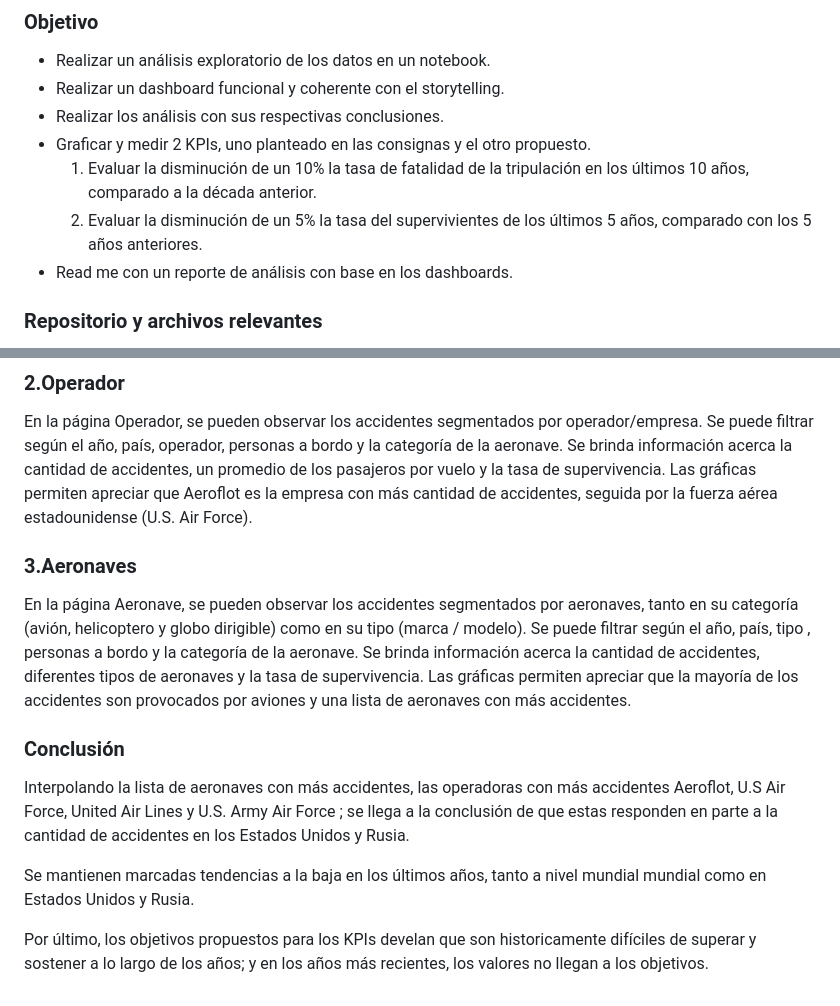
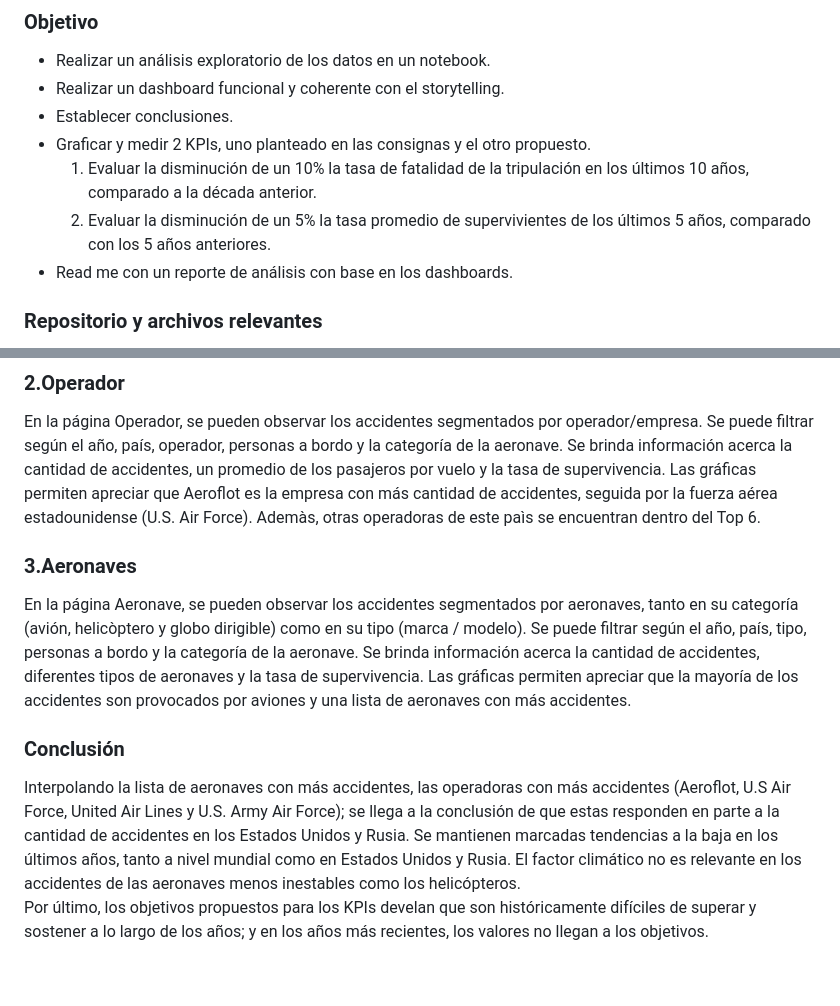
Before and after one commit to Rodzxc/P2_Data_Analytics, a Markdown page: README.md, 2 parts joined by grey strips. GitHub-like rendering.

```diff
--- a/README.md
+++ b/README.md
@@ -15,10 +15,10 @@ Los riesgos asociados a las activiades aeronáuticas conllevan consecuencias que
 
 - Realizar un análisis exploratorio de los datos en un notebook.
 - Realizar un dashboard funcional y coherente con el storytelling.
-- Realizar los análisis con sus respectivas conclusiones.
+- Establecer conclusiones.
 - Graficar y medir 2 KPIs, uno planteado en las consignas y el otro propuesto.
   1. Evaluar la disminución de un 10% la tasa de fatalidad de la tripulación en los últimos 10 años, comparado a la década anterior.
-  2. Evaluar la disminución de un 5% la tasa del supervivientes de los últimos 5 años, comparado con los 5 años anteriores.
+  2. Evaluar la disminución de un 5% la tasa promedio de supervivientes de los últimos 5 años, comparado con los 5 años anteriores.
 - Read me con un reporte de análisis con base en los dashboards.
 
 ### Repositorio y archivos relevantes
@@ -45,18 +45,17 @@ Las diferentes gráficas permiten apreciar que Estados Unidos (USA) es el país
 En la página Operador, se pueden observar los accidentes segmentados por operador/empresa.
 Se puede filtrar según el año, país, operador, personas a bordo y la categoría de la aeronave.
 Se brinda información acerca la cantidad de accidentes, un promedio de los pasajeros por vuelo y la tasa de supervivencia.
-Las gráficas permiten apreciar que Aeroflot es la empresa con más cantidad de accidentes, seguida por la fuerza aérea estadounidense (U.S. Air Force).
+Las gráficas permiten apreciar que Aeroflot es la empresa con más cantidad de accidentes, seguida por la fuerza aérea estadounidense (U.S. Air Force). Ademàs, otras operadoras de este paìs se encuentran dentro del Top 6.
 
 ### 3.Aeronaves
 
-En la página Aeronave, se pueden observar los accidentes segmentados por aeronaves, tanto en su categoría (avión, helicoptero y globo dirigible) como en su tipo (marca / modelo).
-Se puede filtrar según el año, país, tipo , personas a bordo y la categoría de la aeronave.
-Se brinda información acerca la cantidad de accidentes, diferentes tipos de aeronaves   y la tasa de supervivencia.
+En la página Aeronave, se pueden observar los accidentes segmentados por aeronaves, tanto en su categoría (avión, helicòptero y globo dirigible) como en su tipo (marca / modelo).
+Se puede filtrar según el año, país, tipo, personas a bordo y la categoría de la aeronave.
+Se brinda información acerca la cantidad de accidentes, diferentes tipos de aeronaves y la tasa de supervivencia.
 Las gráficas permiten apreciar que la mayoría de los accidentes son provocados por aviones y una lista de aeronaves con más accidentes.
 
 ### Conclusión
-Interpolando la lista de aeronaves con más accidentes, las operadoras con más accidentes Aeroflot,  U.S Air Force, United Air Lines y U.S. Army Air Force ; se llega a la conclusión de que estas responden en parte a la cantidad de accidentes en los Estados Unidos y Rusia.
-
-Se mantienen marcadas tendencias a la baja en los últimos años, tanto a nivel mundial mundial como en Estados Unidos y Rusia.
-
-Por último, los objetivos propuestos para los KPIs  develan que son historicamente difíciles de superar y sostener a lo largo de los años; y en los años más recientes, los valores no llegan a los objetivos.
+Interpolando la lista de aeronaves con más accidentes, las operadoras con más accidentes (Aeroflot,  U.S Air Force, United Air Lines y U.S. Army Air Force); se llega a la conclusión de que estas responden en parte a la cantidad de accidentes en los Estados Unidos y Rusia.
+Se mantienen marcadas tendencias a la baja en los últimos años, tanto a nivel mundial como en Estados Unidos y Rusia.
+El factor climático no es relevante en los accidentes de las aeronaves menos inestables como los helicópteros.
+Por último, los objetivos propuestos para los KPIs develan que son históricamente difíciles de superar y sostener a lo largo de los años; y en los años más recientes, los valores no llegan a los objetivos.
```
